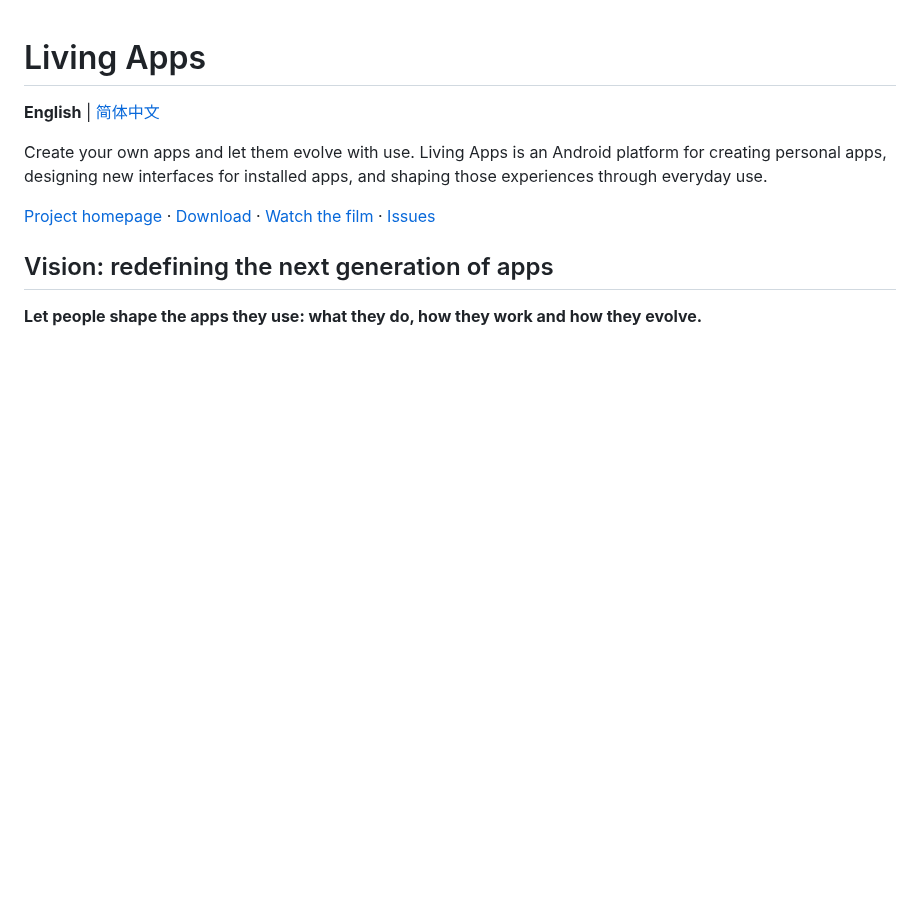
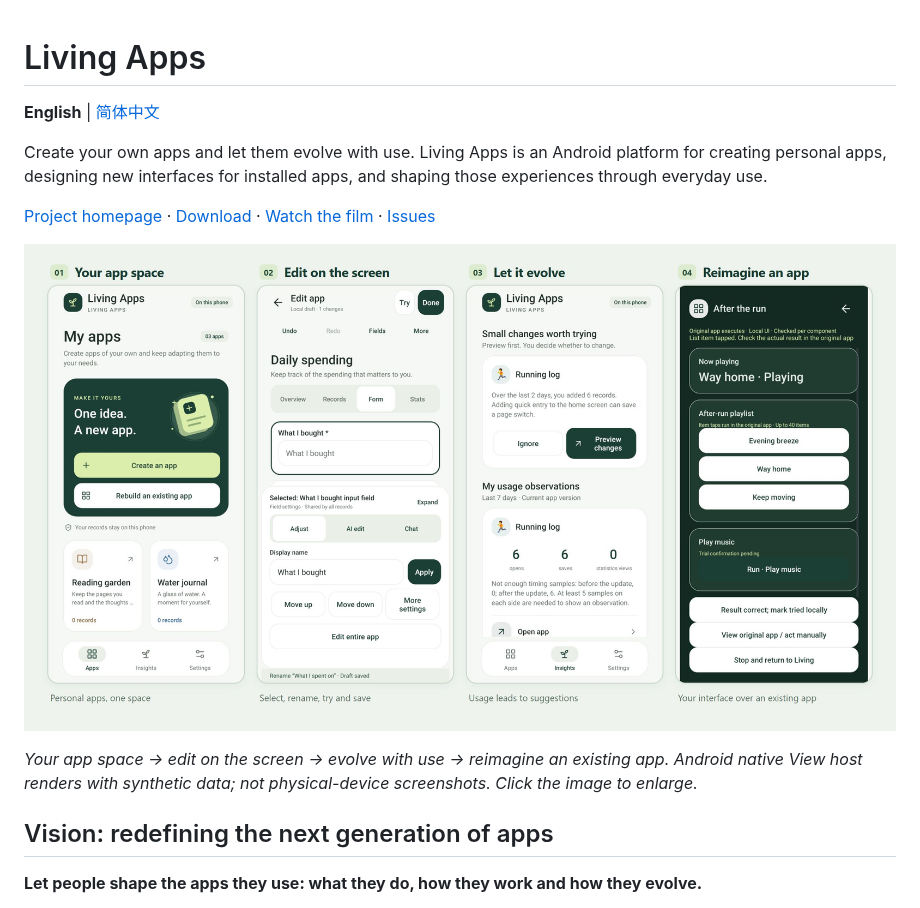
Before and after one commit to Jayden-Lin97/living-apps, a Markdown page: README.md, the part around one of its changes. Drawn GitHub-style; pictures changed too: docs/qa/readme-overview.png (added); blank space fills up the shorter version.

```diff
--- a/README.md
+++ b/README.md
@@ -5,6 +5,10 @@
 Create your own apps and let them evolve with use. Living Apps is an Android platform for creating personal apps, designing new interfaces for installed apps, and shaping those experiences through everyday use.
 
 [Project homepage](https://www.ipsyonline.xyz/living-apps/) · [Download](https://github.com/Jayden-Lin97/living-apps/releases) · [Watch the film](https://www.ipsyonline.xyz/living-apps/#demo) · [Issues](https://github.com/Jayden-Lin97/living-apps/issues)
+
+![Four native Living Apps screens: app library, direct editing, usage-based improvement suggestions and a reconstructed music interface](docs/qa/readme-overview.png)
+
+*Your app space → edit on the screen → evolve with use → reimagine an existing app. Android native View host renders with synthetic data; not physical-device screenshots. Click the image to enlarge.*
 
 ## Vision: redefining the next generation of apps
 
```
Also changed, not shown: other parts of README.md (+0 -4 lines), README.zh-CN.md (+4 -4 lines), docs/qa/readme-overview.zh-CN.png (added).
